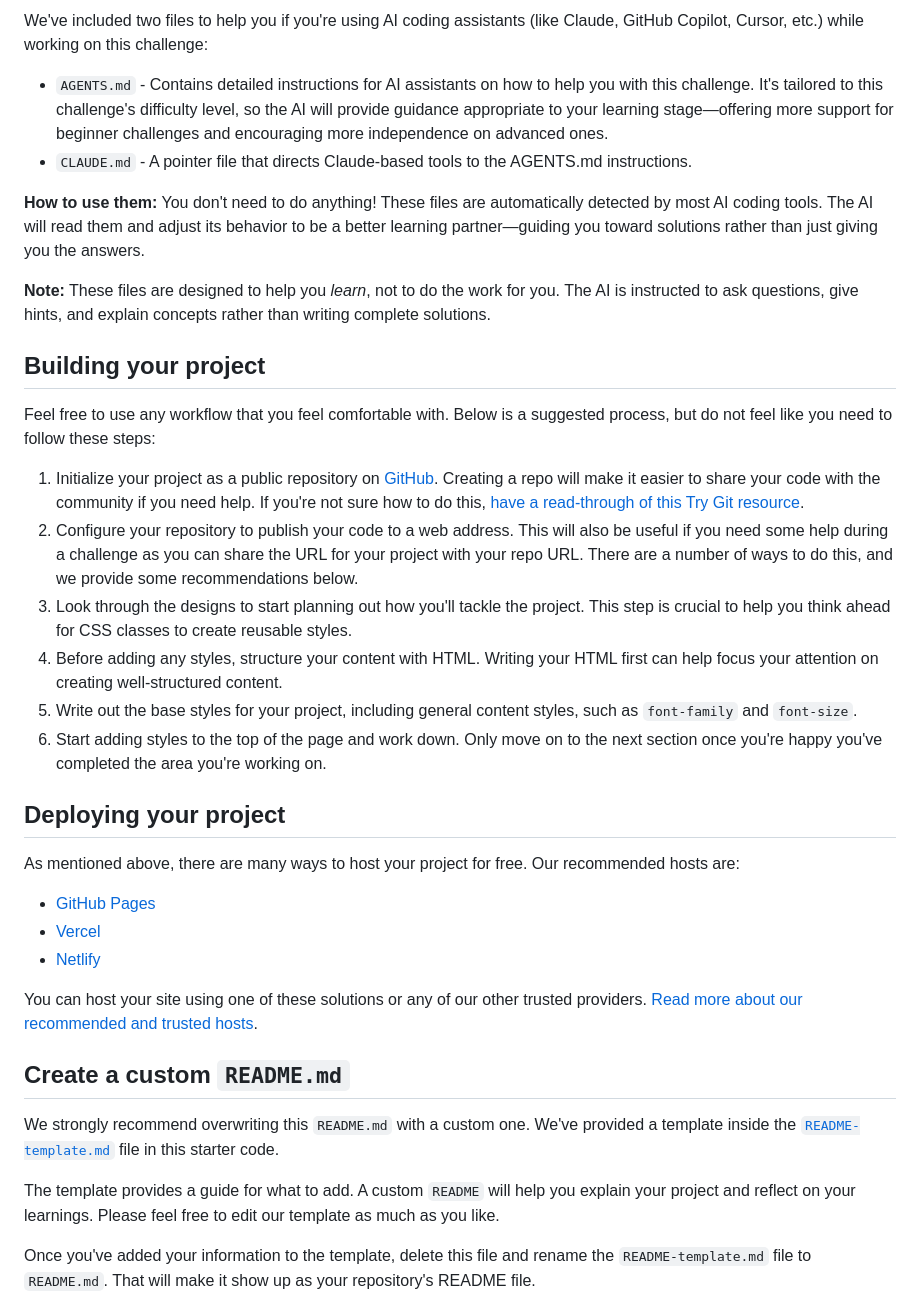
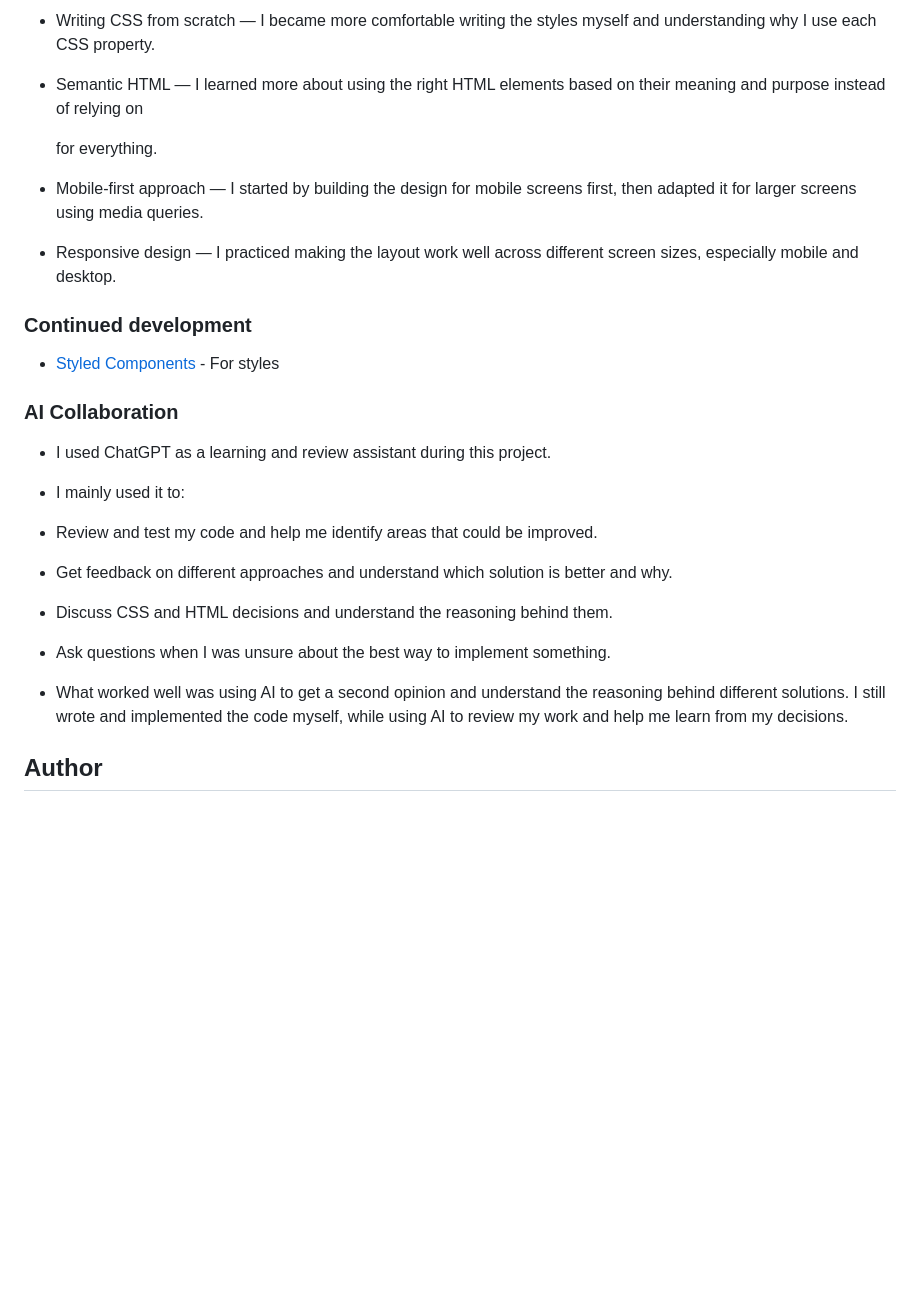
Before and after one commit to HAGRGHARIB/social-links-profile-main, a Markdown page: README.md, the part around one of its changes. Drawn GitHub-style; blank space fills up the shorter version.

```diff
--- a/README.md
+++ b/README.md
@@ -42,39 +57,31 @@ There is also a `style-guide.md` file containing the information you'll need, su
 
-We've included two files to help you if you're using AI coding assistants (like Claude, GitHub Copilot, Cursor, etc.) while working on this challenge:
+- Writing CSS from scratch — I became more comfortable writing the styles myself and understanding why I use each CSS property.
 
-- `AGENTS.md` - Contains detailed instructions for AI assistants on how to help you with this challenge. It's tailored to this challenge's difficulty level, so the AI will provide guidance appropriate to your learning stage—offering more support for beginner challenges and encouraging more independence on advanced ones.
-- `CLAUDE.md` - A pointer file that directs Claude-based tools to the AGENTS.md instructions.
+- Semantic HTML — I learned more about using the right HTML elements based on their meaning and purpose instead of relying on <div> for everything.
 
-**How to use them:** You don't need to do anything! These files are automatically detected by most AI coding tools. The AI will read them and adjust its behavior to be a better learning partner—guiding you toward solutions rather than just giving you the answers.
+- Mobile-first approach — I started by building the design for mobile screens first, then adapted it for larger screens using media queries.
 
-**Note:** These files are designed to help you *learn*, not to do the work for you. The AI is instructed to ask questions, give hints, and explain concepts rather than writing complete solutions.
+- Responsive design — I practiced making the layout work well across different screen sizes, especially mobile and desktop.
 
-## Building your project
+### Continued development
 
-Feel free to use any workflow that you feel comfortable with. Below is a suggested process, but do not feel like you need to follow these steps:
+- [Styled Components](https://styled-components.com/) - For styles
 
-1. Initialize your project as a public repository on [GitHub](https://github.com/). Creating a repo will make it easier to share your code with the community if you need help. If you're not sure how to do this, [have a read-through of this Try Git resource](https://try.github.io/).
-2. Configure your repository to publish your code to a web address. This will also be useful if you need some help during a challenge as you can share the URL for your project with your repo URL. There are a number of ways to do this, and we provide some recommendations below.
-3. Look through the designs to start planning out how you'll tackle the project. This step is crucial to help you think ahead for CSS classes to create reusable styles.
-4. Before adding any styles, structure your content with HTML. Writing your HTML first can help focus your attention on creating well-structured content.
-5. Write out the base styles for your project, including general content styles, such as `font-family` and `font-size`.
-6. Start adding styles to the top of the page and work down. Only move on to the next section once you're happy you've completed the area you're working on.
+### AI Collaboration
 
-## Deploying your project
+- I used ChatGPT as a learning and review assistant during this project.
 
-As mentioned above, there are many ways to host your project for free. Our recommended hosts are:
+- I mainly used it to:
 
-- [GitHub Pages](https://pages.github.com/)
-- [Vercel](https://vercel.com/)
-- [Netlify](https://www.netlify.com/)
+- Review and test my code and help me identify areas that could be improved.
 
-You can host your site using one of these solutions or any of our other trusted providers. [Read more about our recommended and trusted hosts](https://www.frontendmentor.io/guides/hosting-your-solution).
+- Get feedback on different approaches and understand which solution is better and why.
 
-## Create a custom `README.md`
+- Discuss CSS and HTML decisions and understand the reasoning behind them.
 
-We strongly recommend overwriting this `README.md` with a custom one. We've provided a template inside the [`README-template.md`](./README-template.md) file in this starter code.
+- Ask questions when I was unsure about the best way to implement something.
 
-The template provides a guide for what to add. A custom `README` will help you explain your project and reflect on your learnings. Please feel free to edit our template as much as you like.
+- What worked well was using AI to get a second opinion and understand the reasoning behind different solutions. I still wrote and implemented the code myself, while using AI to review my work and help me learn from my decisions.
 
-Once you've added your information to the template, delete this file and rename the `README-template.md` file to `README.md`. That will make it show up as your repository's README file.
+## Author
 
```
Also changed, not shown: other parts of README.md (+37 -47 lines), README-template.md (deleted, +0 -121 lines), screenshot.jpg (added).
